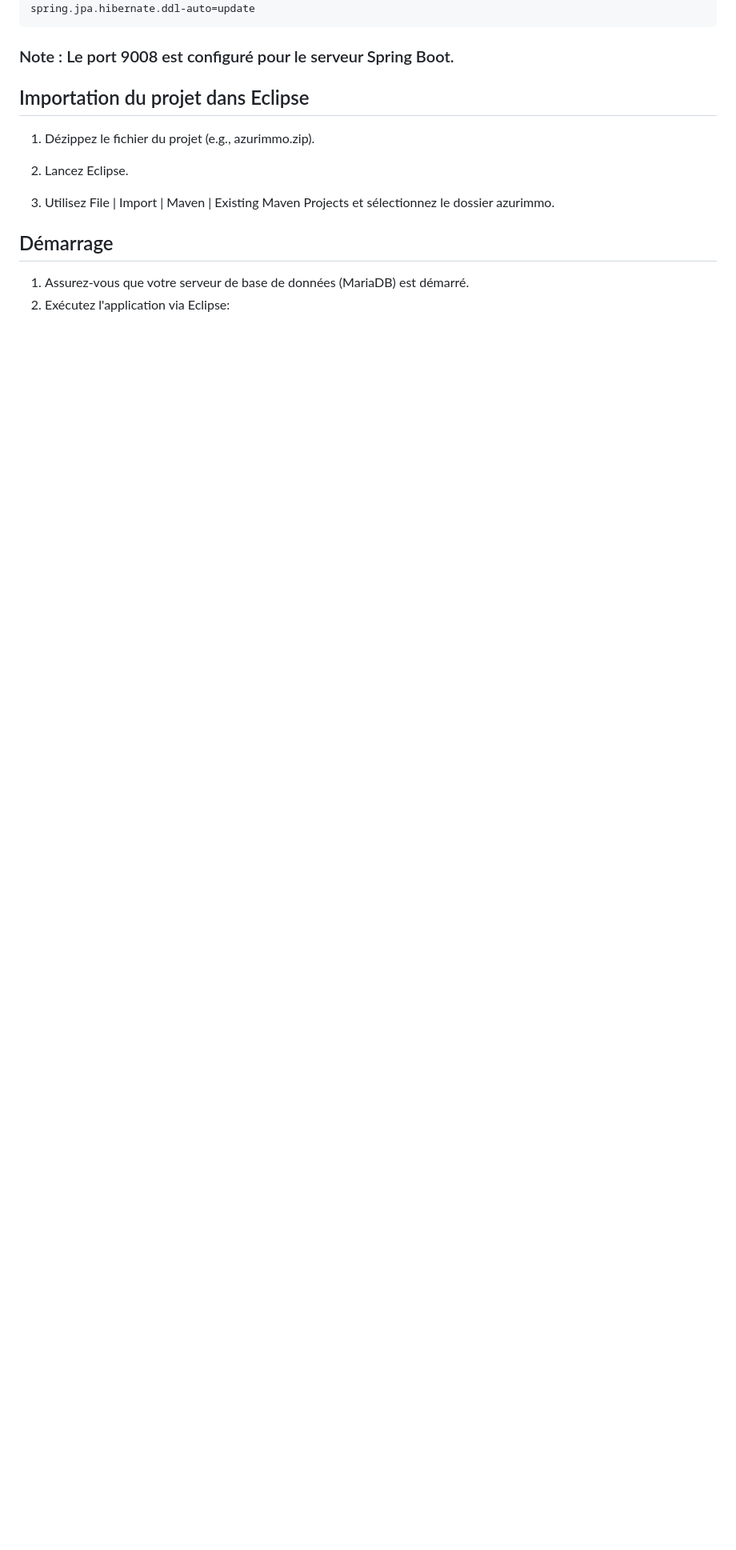
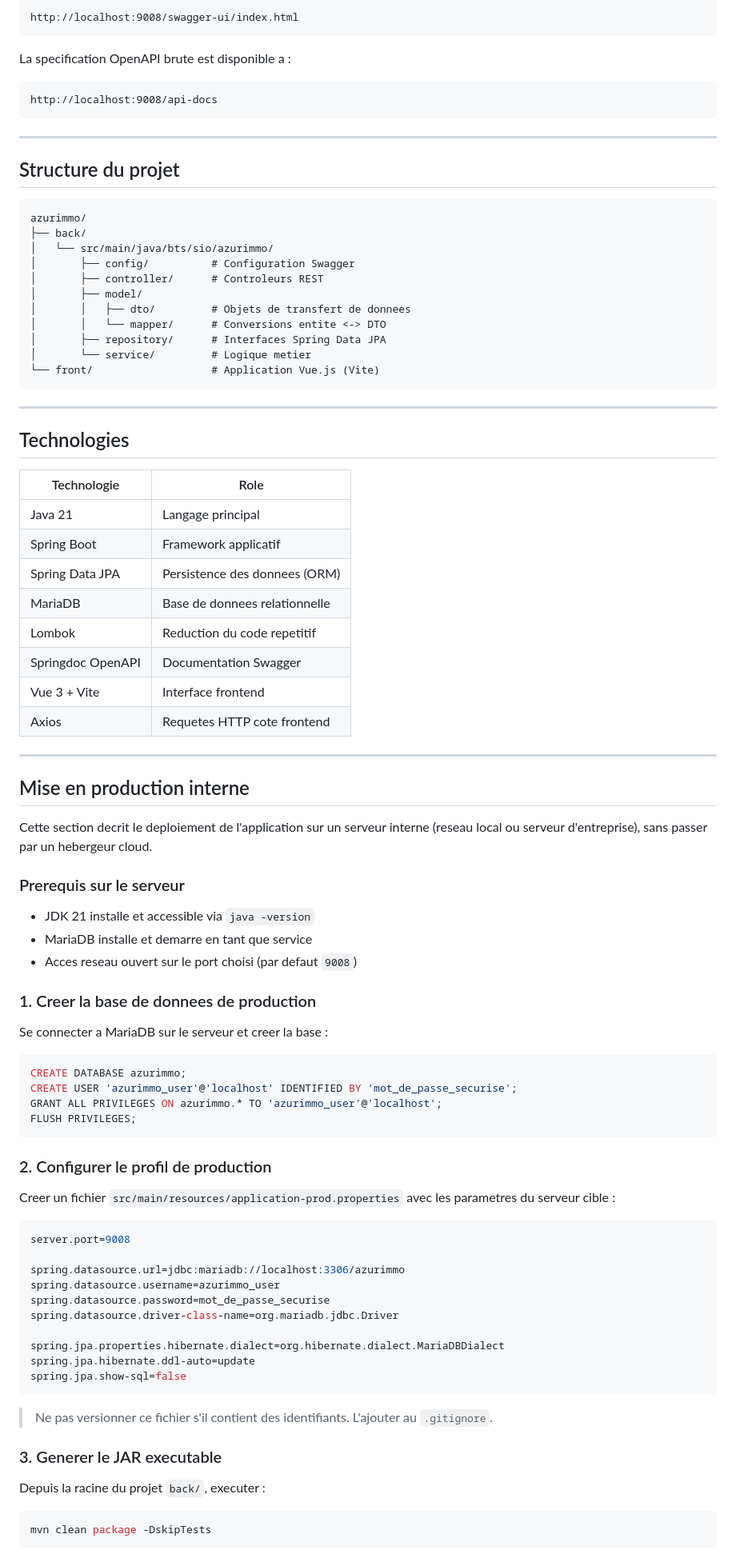
Before and after one commit to clelong14/azurimmo, a Markdown page: README.md, the part around one of its changes. Shown at 80% size. Drawn GitHub-style; blank space fills up the shorter version.

Commit message:
Revise README for better clarity and structure
Updated the README to improve clarity and organization, including changes to prerequisites, installation instructions, and API endpoints.

````diff
--- a/README.md
+++ b/README.md
@@ -43,17 +142,93 @@ spring.jpa.show-sql=true
+```
+http://localhost:9008/swagger-ui/index.html
+```
+
+La specification OpenAPI brute est disponible a :
+
+```
+http://localhost:9008/api-docs
+```
+
+---
+
+## Structure du projet
+
+```
+azurimmo/
+├── back/
+│   └── src/main/java/bts/sio/azurimmo/
+│       ├── config/          # Configuration Swagger
+│       ├── controller/      # Controleurs REST
+│       ├── model/
+│       │   ├── dto/         # Objets de transfert de donnees
+│       │   └── mapper/      # Conversions entite <-> DTO
+│       ├── repository/      # Interfaces Spring Data JPA
+│       └── service/         # Logique metier
+└── front/                   # Application Vue.js (Vite)
+```
+
+---
+
+## Technologies
+
+| Technologie | Role |
+|---|---|
+| Java 21 | Langage principal |
+| Spring Boot | Framework applicatif |
+| Spring Data JPA | Persistence des donnees (ORM) |
+| MariaDB | Base de donnees relationnelle |
+| Lombok | Reduction du code repetitif |
+| Springdoc OpenAPI | Documentation Swagger |
+| Vue 3 + Vite | Interface frontend |
+| Axios | Requetes HTTP cote frontend |
+
+---
+
+## Mise en production interne
+
+Cette section decrit le deploiement de l'application sur un serveur interne (reseau local ou serveur d'entreprise), sans passer par un hebergeur cloud.
+
+### Prerequis sur le serveur
+
+- JDK 21 installe et accessible via `java -version`
+- MariaDB installe et demarre en tant que service
+- Acces reseau ouvert sur le port choisi (par defaut `9008`)
+
+### 1. Creer la base de donnees de production
+
+Se connecter a MariaDB sur le serveur et creer la base :
+
+```sql
+CREATE DATABASE azurimmo;
+CREATE USER 'azurimmo_user'@'localhost' IDENTIFIED BY 'mot_de_passe_securise';
+GRANT ALL PRIVILEGES ON azurimmo.* TO 'azurimmo_user'@'localhost';
+FLUSH PRIVILEGES;
+```
+
+### 2. Configurer le profil de production
+
+Creer un fichier `src/main/resources/application-prod.properties` avec les parametres du serveur cible :
+
+```properties
+server.port=9008
+
+spring.datasource.url=jdbc:mariadb://localhost:3306/azurimmo
+spring.datasource.username=azurimmo_user
+spring.datasource.password=mot_de_passe_securise
+spring.datasource.driver-class-name=org.mariadb.jdbc.Driver
+
+spring.jpa.properties.hibernate.dialect=org.hibernate.dialect.MariaDBDialect
 spring.jpa.hibernate.ddl-auto=update
+spring.jpa.show-sql=false
 ```
-### Note : Le port 9008 est configuré pour le serveur Spring Boot.
 
-## Importation du projet dans Eclipse
-1. Dézippez le fichier du projet (e.g., azurimmo.zip).
+> Ne pas versionner ce fichier s'il contient des identifiants. L'ajouter au `.gitignore`.
 
-2. Lancez Eclipse.
+### 3. Generer le JAR executable
 
-3. Utilisez File | Import | Maven | Existing Maven Projects et sélectionnez le dossier azurimmo.
+Depuis la racine du projet `back/`, executer :
 
-## Démarrage
-<ol>
-  <li>Assurez-vous que votre serveur de base de données (MariaDB) est démarré.</li>
-  <li>Exécutez l'application via Eclipse:</li>
-</ol>
+```bash
+mvn clean package -DskipTests
+```
 
````
Also changed, not shown: other parts of README.md (+192 -55 lines).
